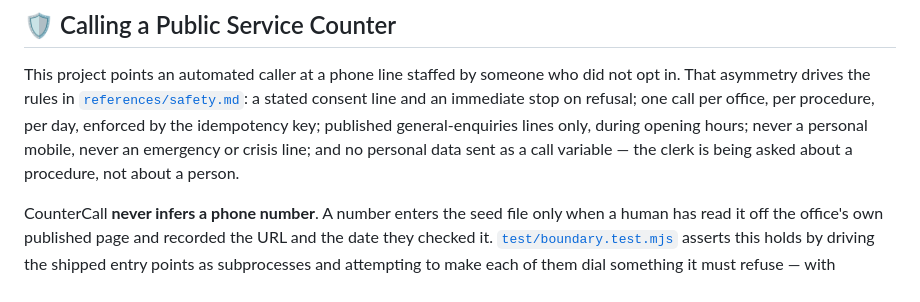
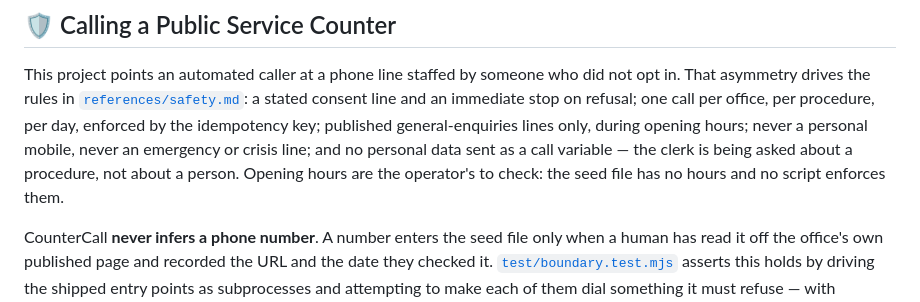
Before and after one commit to edycutjong/countercall, a Markdown page: README.md, the part around the change. Rendered like a GitHub page.

```diff
--- a/README.md
+++ b/README.md
@@ -249,7 +249,8 @@ in. That asymmetry drives the rules in
 an immediate stop on refusal; one call per office, per procedure, per day, enforced by the
 idempotency key; published general-enquiries lines only, during opening hours; never a
 personal mobile, never an emergency or crisis line; and no personal data sent as a call
-variable — the clerk is being asked about a procedure, not about a person.
+variable — the clerk is being asked about a procedure, not about a person. Opening hours are
+the operator's to check: the seed file has no hours and no script enforces them.
 
 CounterCall **never infers a phone number**. A number enters the seed file only when a human
 has read it off the office's own published page and recorded the URL and the date they
```
Also changed, not shown: skills/countercall/SKILL.md (+4 -2 lines), 1 other file.
